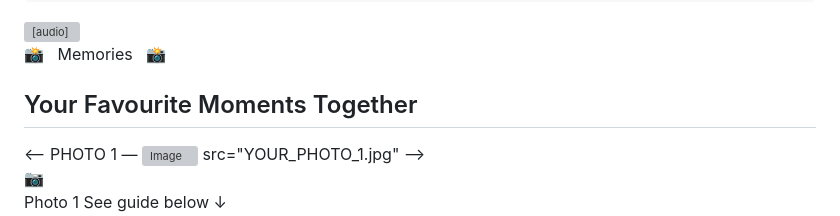
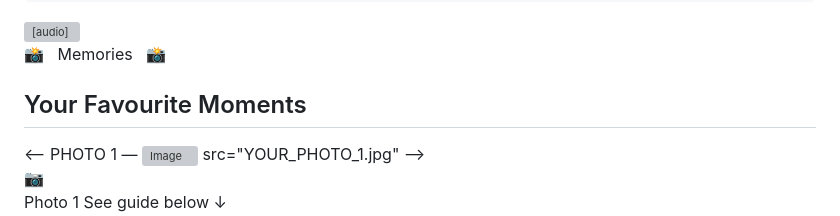
Before and after one commit to Marlee13/junlyn-birthday, a Markdown page: README.md, the part around the change. Rendered like a GitHub page; grey boxes are pictures that could not be loaded.

```diff
--- a/README.md
+++ b/README.md
@@ -224,7 +224,7 @@ body{background:var(--cream);font-family:'Lato',sans-serif;color:var(--deep);ove
 <!-- ══ PHOTO ALBUM ══ -->
 <section class="album-section">
   <p class="section-eyebrow">📸 &nbsp; Memories &nbsp; 📸</p>
-  <h2 class="section-heading" style="font-family:'Playfair Display',serif">Your Favourite Moments Together</h2>
+  <h2 class="section-heading" style="font-family:'Playfair Display',serif">Your Favourite Moments</h2>
   <div class="divider-line"></div>
 
   <div class="photo-grid">
```
